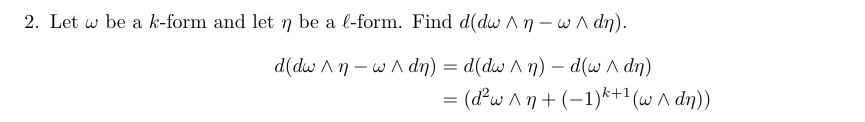
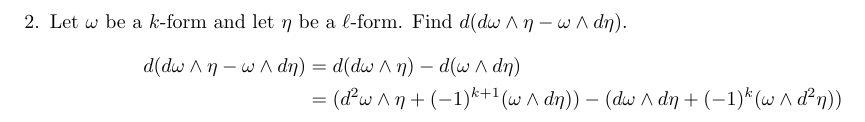
Before and after one commit to poonkeegan/school, a LaTeX document (matb42/a10.tex): part of page 3 of 11, cut so that both start at the same text. Compiled offline with pdfLaTeX.

Commit message:
Mon Mar 26 18:07:42 EDT 2018

```diff
--- a/matb42/a10.tex
+++ b/matb42/a10.tex
@@ -86,7 +86,7 @@ Apr 3rd 2018}
     \item Let $\omega$ be a $k$-form and let $\eta$ be a $\ell$-form. Find $d(d\omega \wedge \eta - \omega \wedge d\eta)$.
         \begin{align*}
             d(d\omega \wedge \eta - \omega \wedge d\eta) &= d(d\omega \wedge \eta) - d(\omega \wedge d\eta) \\
-            &= (d^2 \omega \wedge \eta + (-1)^{k+1} (\omega \wedge d \eta))
+            &= (d^2 \omega \wedge \eta + (-1)^{k+1} (\omega \wedge d \eta)) - (d \omega \wedge d \eta + (-1)^k (\omega \wedge d^2 \eta))
         \end{align*}
     \newpage
     \item Determine if $\eta = y \, dx \, dy + dz \, dy \, dz - yz \, dz \, dx$ is exact. If $\eta$ is exact find a 1-form $\omega$ with $d\omega = \eta$.
```
Also changed, not shown: matb42/a10.pdf.
